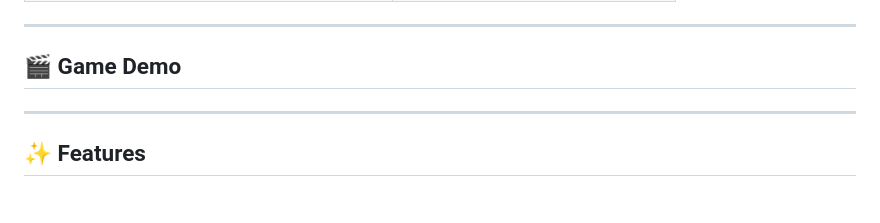
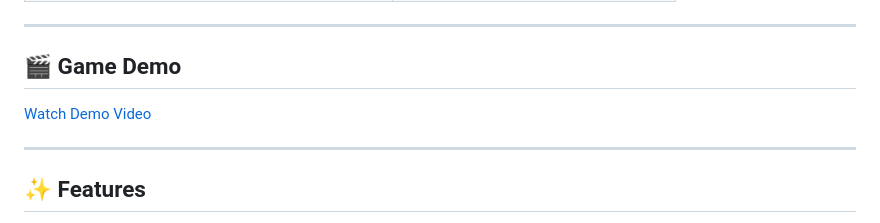
Before and after one commit to JasonYDG/Head-Tetris, a Markdown page: README.md, the part around the change. Drawn GitHub-style.

```diff
--- a/README.md
+++ b/README.md
@@ -16,6 +16,8 @@ An innovative Tetris game controlled by your head movements via webcam, complete
 ---
 
 ## 🎬 Game Demo
+
+[Watch Demo Video](Demo.mp4)
 
 
 
```
